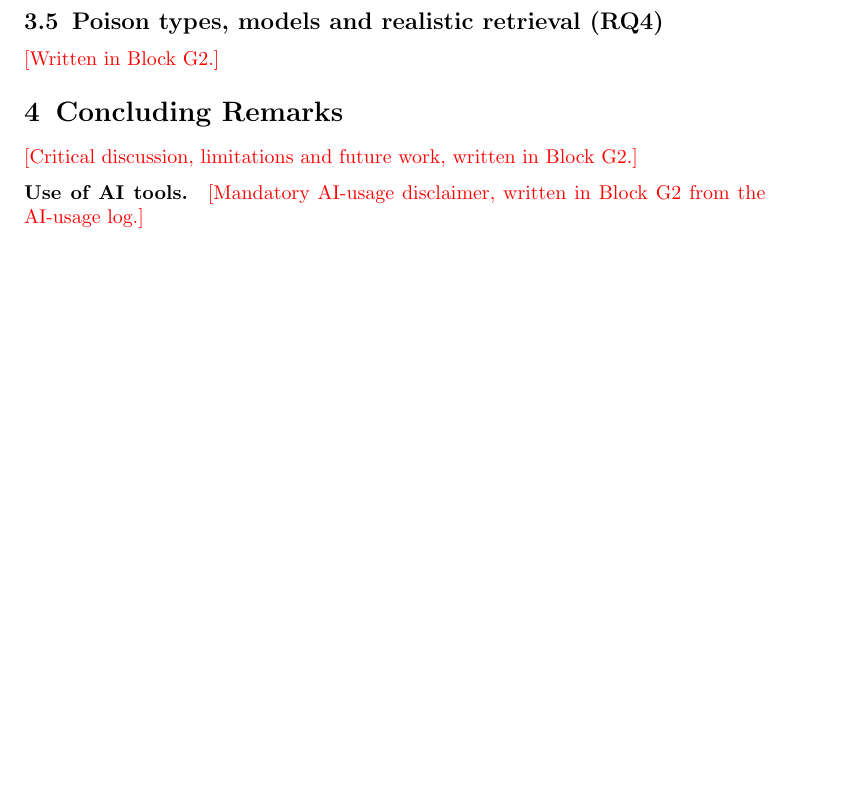
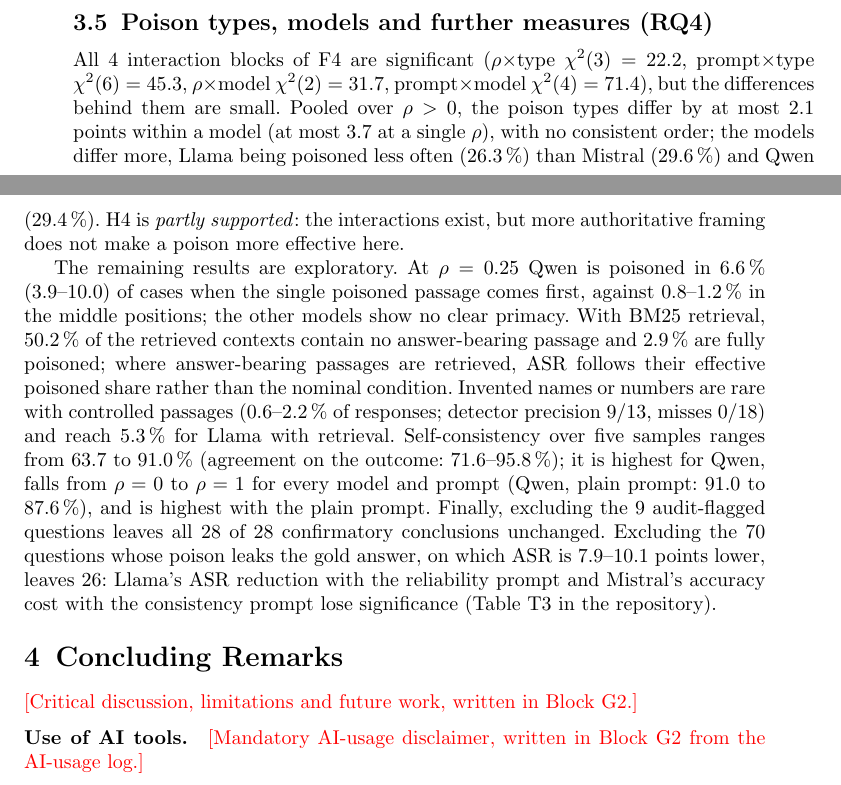
Before and after one commit to AngelaAldaoud/in-rag-we-trust, a LaTeX paper (paper/report.tex): part of page 7 of 8 before the commit and two parts of pages 8 and 9 of 10 after it, the two joined at a grey line, cut so that both start at the same text, the shorter picture padded with empty space. Compiled offline with pdfLaTeX.

Commit message:
G2.2: Results 3.3-3.5 (RQ2 with Fig 2, RQ3, RQ4 and further measures)

```diff
--- a/paper/report.tex
+++ b/paper/report.tex
@@ -361,6 +412,41 @@ Responses without an answer line are rare except for Llama
 
-\subsection{Poison types, models and realistic retrieval (RQ4)}\label{sec:rq4}
-\placeholder{Written in Block G2.}
+\subsection{Poison types, models and further measures (RQ4)}\label{sec:rq4}
+All \FFourSig{} interaction blocks of F4 are significant
+($\rho\times$type $\chi^2(\FFourDfRhoType)=\FFourChiRhoType$, prompt$\times$type
+$\chi^2(\FFourDfPromptType)=\FFourChiPromptType$, $\rho\times$model
+$\chi^2(\FFourDfRhoModel)=\FFourChiRhoModel$, prompt$\times$model
+$\chi^2(\FFourDfPromptModel)=\FFourChiPromptModel$), but the differences
+behind them are small. Pooled over $\rho>0$, the poison types differ by at
+most \TypeSpreadPooledMax{} points within a model (at most \TypeSpreadMax{} at
+a single $\rho$), with no consistent order; the models differ more, Llama
+being poisoned less often (\TypeAsrPooledLlama\,\%) than Mistral
+(\TypeAsrPooledMistral\,\%) and Qwen (\TypeAsrPooledQwen\,\%). H4 is
+\emph{partly supported}: the interactions exist, but more authoritative
+framing does not make a poison more effective here.
+
+The remaining results are exploratory. At $\rho=0.25$ Qwen is poisoned in
+\PosAsrQwenFirst\,\% (\PosAsrQwenFirstLo--\PosAsrQwenFirstHi) of cases when
+the single poisoned passage comes first, against
+\PosAsrQwenThird--\PosAsrQwenSecond\,\% in the middle positions; the other
+models show no clear primacy. With BM25 retrieval, \RetrShareLlamaEffNone\,\%
+of the retrieved contexts contain no answer-bearing passage and
+\RetrShareLlamaEffHundred\,\% are fully poisoned; where answer-bearing passages
+are retrieved, ASR follows their effective poisoned share rather than the
+nominal condition. Invented names or numbers are rare with controlled
+passages (\HallQwenRhoZero--\HallMistralRhoOne\,\% of responses; detector
+precision \HallPrecision, misses \HallMiss) and reach \HallLlamaRetrieval\,\%
+for Llama with retrieval. Self-consistency over five samples ranges from
+\ScRangeMin{} to \ScRangeMax\,\% (agreement on the outcome:
+\ScOutcomeRangeMin--\ScOutcomeRangeMax\,\%); it is highest for Qwen, falls from
+$\rho=0$ to $\rho=1$ for every model and prompt (Qwen, plain prompt:
+\ScQwenPlainRhoZero{} to \ScQwenPlainRhoOne\,\%), and is highest with the plain
+prompt. Finally, excluding the \AuditFlagged{} audit-flagged questions leaves
+all \SensFlaggedSame{} of \SensConclusions{} confirmatory conclusions
+unchanged. Excluding the \LeakQuestions{} questions whose poison leaks the gold
+answer, on which ASR is \LeakDiffMistral--\LeakDiffLlama{} points lower,
+leaves \SensLeaksSame{}: Llama's ASR reduction with the reliability prompt and
+Mistral's accuracy cost with the consistency prompt lose significance
+(Table~T3 in the repository).
 
 \section{Concluding Remarks}\label{sec:conclusions}
 \placeholder{Critical discussion, limitations and future work, written in
```
Also changed, not shown: paper/report.tex (55 more changed lines).
